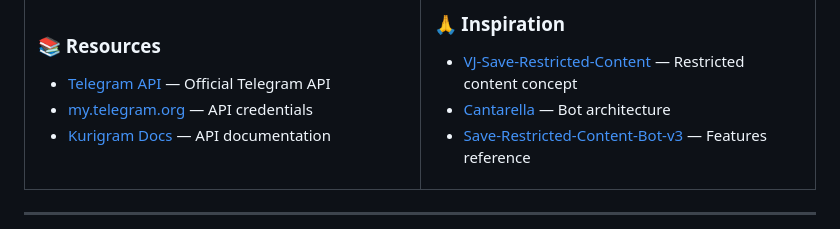
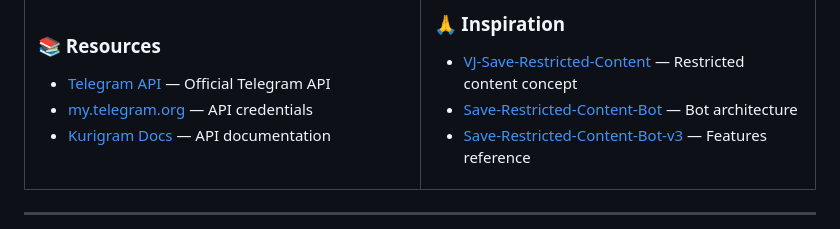
Before and after one commit to Shineii86/TelegramDL, a Markdown page: README.md, the part around the change. Drawn GitHub-style.

Commit message:
fix: correct Acknowledgements repo link
- Cantarella → Save-Restricted-Content-Bot (correct repo)

```diff
--- a/README.md
+++ b/README.md
@@ -858,7 +858,7 @@ Only if LOGIN_SYSTEM=true. If false, set STRING_SESSION directly and skip DB_URI
 
 ### 🙏 Inspiration
 - [VJ-Save-Restricted-Content](https://github.com/VJBots/VJ-Save-Restricted-Content) — Restricted content concept
-- [Cantarella](https://github.com/abhinai2244/Cantarella) — Bot architecture
+- [Save-Restricted-Content-Bot](https://github.com/abhinai2244/save-restricted-content-bot) — Bot architecture
 - [Save-Restricted-Content-Bot-v3](https://github.com/devgaganin/Save-Restricted-Content-Bot-v3) — Features reference
 
 </td>
```
